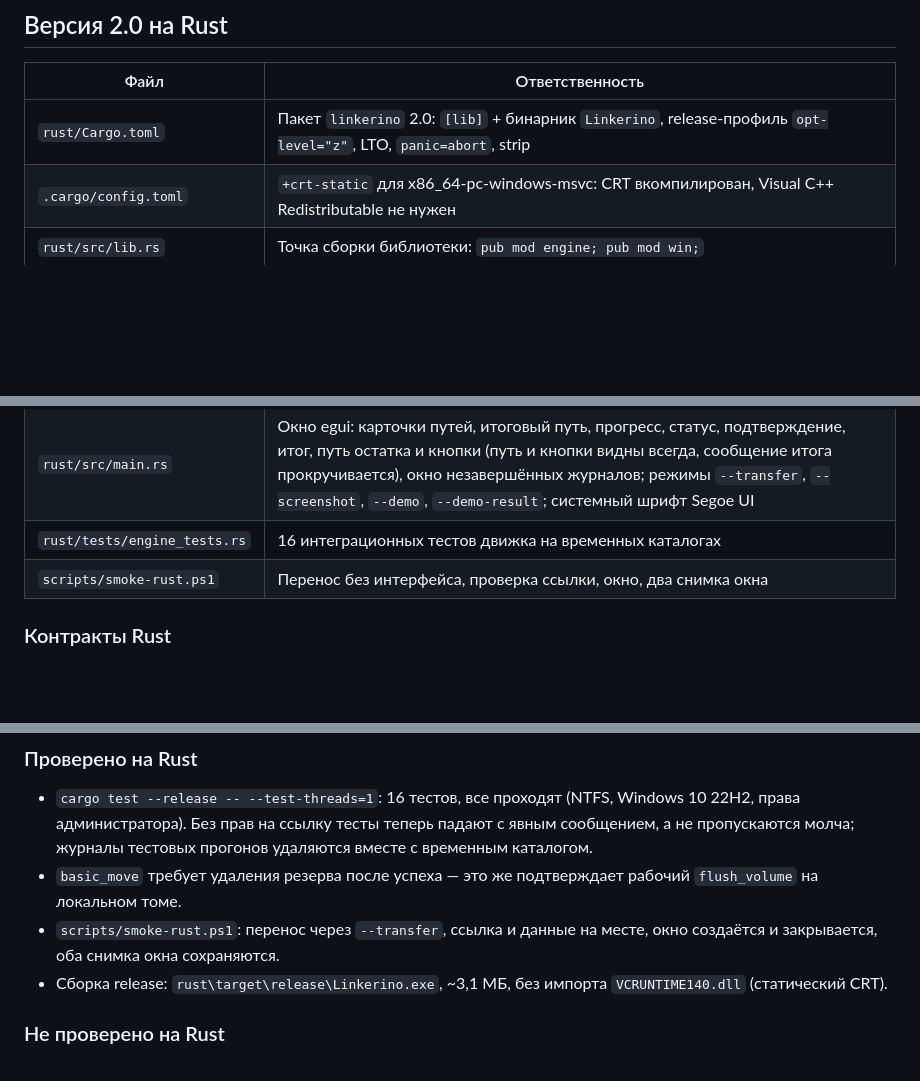
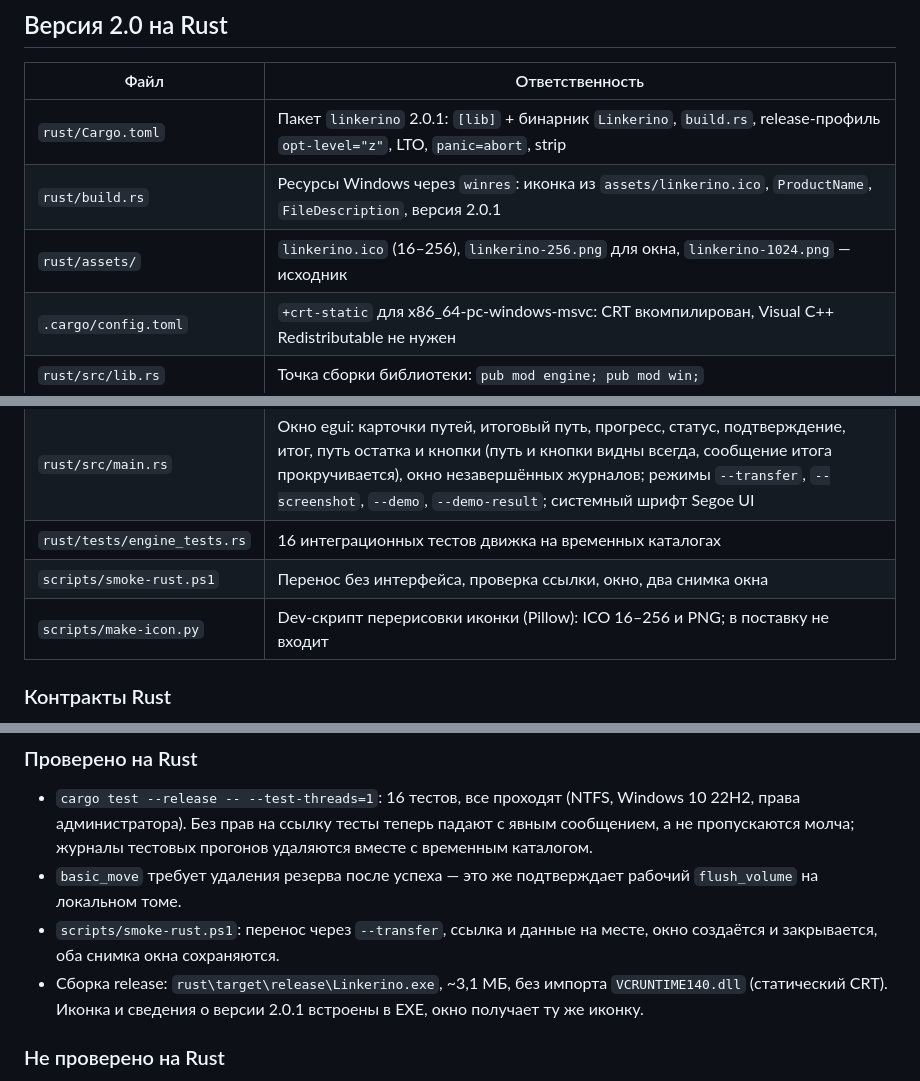
Before and after one commit to kabzon93region/Linkerino, a Markdown page: docs/architecture/CODE_MAP.md, 3 parts joined by grey strips. Rendered like a GitHub page; blank space fills up the shorter version.

```diff
--- a/docs/architecture/CODE_MAP.md
+++ b/docs/architecture/CODE_MAP.md
@@ -6,7 +6,9 @@
 
 | Файл | Ответственность |
 |---|---|
-| `rust/Cargo.toml` | Пакет `linkerino` 2.0: `[lib]` + бинарник `Linkerino`, release-профиль `opt-level="z"`, LTO, `panic=abort`, strip |
+| `rust/Cargo.toml` | Пакет `linkerino` 2.0.1: `[lib]` + бинарник `Linkerino`, `build.rs`, release-профиль `opt-level="z"`, LTO, `panic=abort`, strip |
+| `rust/build.rs` | Ресурсы Windows через `winres`: иконка из `assets/linkerino.ico`, `ProductName`, `FileDescription`, версия 2.0.1 |
+| `rust/assets/` | `linkerino.ico` (16–256), `linkerino-256.png` для окна, `linkerino-1024.png` — исходник |
 | `.cargo/config.toml` | `+crt-static` для x86_64-pc-windows-msvc: CRT вкомпилирован, Visual C++ Redistributable не нужен |
 | `rust/src/lib.rs` | Точка сборки библиотеки: `pub mod engine; pub mod win;` |
 | `rust/src/win.rs` | Win32 через `windows-sys`: пути (`\\?\`), канонизация, атрибуты, `MoveFileExW`, `file_info` (`FileId`), жёсткие ссылки, `symlink`, потоки (`FileStreamInfo`), reparse-точки (`read_reparse`, `write_junction`), DACL (`acl_signature`, `apply_acl`, `dacl_protected`), том (`volume_root`, `volume_info`, `free_space`, `flush_volume`), тексты ошибок |
@@ -14,6 +16,7 @@
 | `rust/src/main.rs` | Окно egui: карточки путей, итоговый путь, прогресс, статус, подтверждение, итог, путь остатка и кнопки (путь и кнопки видны всегда, сообщение итога прокручивается), окно незавершённых журналов; режимы `--transfer`, `--screenshot`, `--demo`, `--demo-result`; системный шрифт Segoe UI |
 | `rust/tests/engine_tests.rs` | 16 интеграционных тестов движка на временных каталогах |
 | `scripts/smoke-rust.ps1` | Перенос без интерфейса, проверка ссылки, окно, два снимка окна |
+| `scripts/make-icon.py` | Dev-скрипт перерисовки иконки (Pillow): ICO 16–256 и PNG; в поставку не входит |
 
 ### Контракты Rust
 
@@ -30,7 +33,7 @@
 - `cargo test --release -- --test-threads=1`: 16 тестов, все проходят (NTFS, Windows 10 22H2, права администратора). Без прав на ссылку тесты теперь падают с явным сообщением, а не пропускаются молча; журналы тестовых прогонов удаляются вместе с временным каталогом.
 - `basic_move` требует удаления резерва после успеха — это же подтверждает рабочий `flush_volume` на локальном томе.
 - `scripts/smoke-rust.ps1`: перенос через `--transfer`, ссылка и данные на месте, окно создаётся и закрывается, оба снимка окна сохраняются.
-- Сборка release: `rust\target\release\Linkerino.exe`, ~3,1 МБ, без импорта `VCRUNTIME140.dll` (статический CRT).
+- Сборка release: `rust\target\release\Linkerino.exe`, ~3,1 МБ, без импорта `VCRUNTIME140.dll` (статический CRT). Иконка и сведения о версии 2.0.1 встроены в EXE, окно получает ту же иконку.
 
 ### Не проверено на Rust
 
```
Also changed, not shown: AGENTS.md (+3 -1 lines), README.md (+8 -1 lines), docs/images/linkerino-icon.png (added), docs/images/linkerino-rust-result.png, rust/assets/linkerino-1024.png (added), rust/assets/linkerino-256.png (added), 7 other files.
